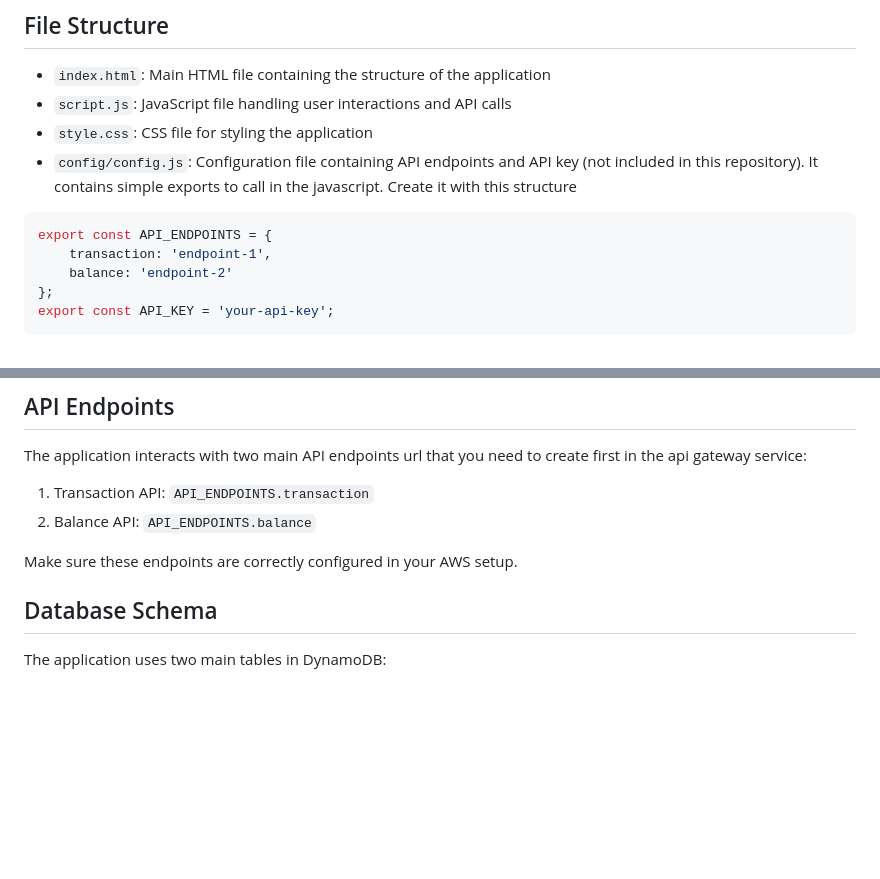
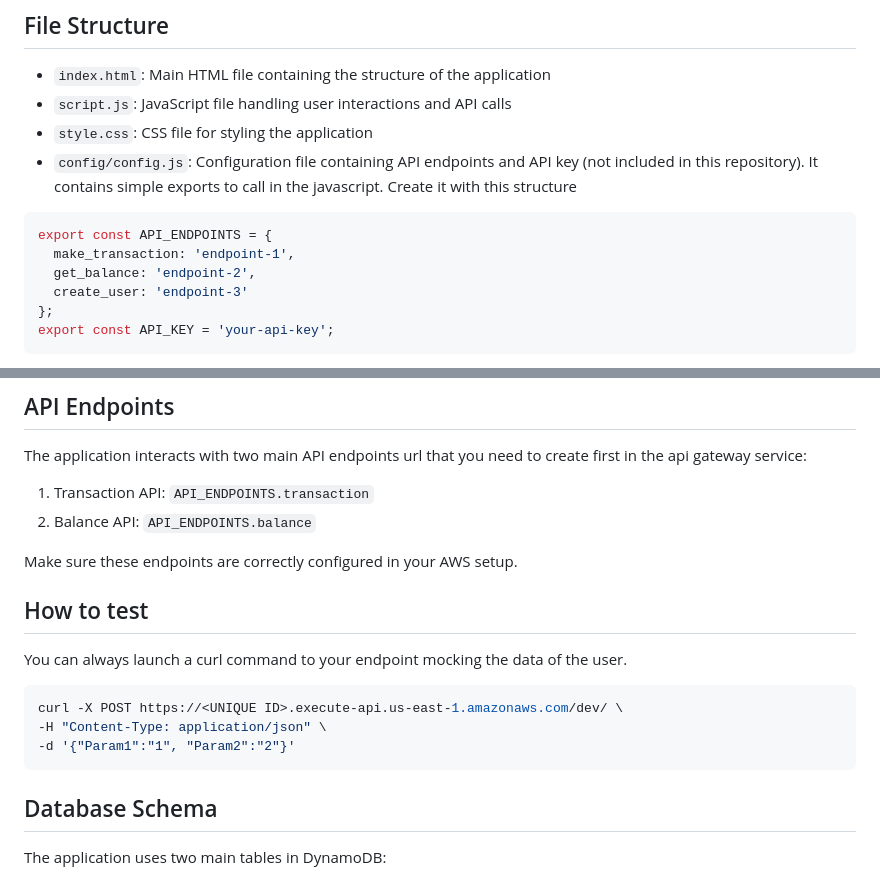
Before and after one commit to cesar1226/web-development, a Markdown page: README.md, 2 parts joined by grey strips. Rendered like a GitHub page; blank space fills up the shorter version.

Commit message:
added readme docu

````diff
--- a/README.md
+++ b/README.md
@@ -18,8 +18,9 @@ SecureBank is a simple web-based banking application built using HTML, CSS, and
 It contains simple exports to call in the javascript. Create it with this structure
 ```javascript
 export const API_ENDPOINTS = {
-    transaction: 'endpoint-1',
-    balance: 'endpoint-2'
+  make_transaction: 'endpoint-1',
+  get_balance: 'endpoint-2',
+  create_user: 'endpoint-3'
 };
 export const API_KEY = 'your-api-key';
 ```
@@ -52,6 +53,15 @@ The application interacts with two main API endpoints url that you need to creat
 2. Balance API: `API_ENDPOINTS.balance`
 
 Make sure these endpoints are correctly configured in your AWS setup.
+
+## How to test
+
+You can always launch a curl command to your endpoint mocking the data of the user.
+```bash
+curl -X POST https://<UNIQUE ID>.execute-api.us-east-1.amazonaws.com/dev/ \
+-H "Content-Type: application/json" \
+-d '{"Param1":"1", "Param2":"2"}'
+```
 
 ## Database Schema
 
````
